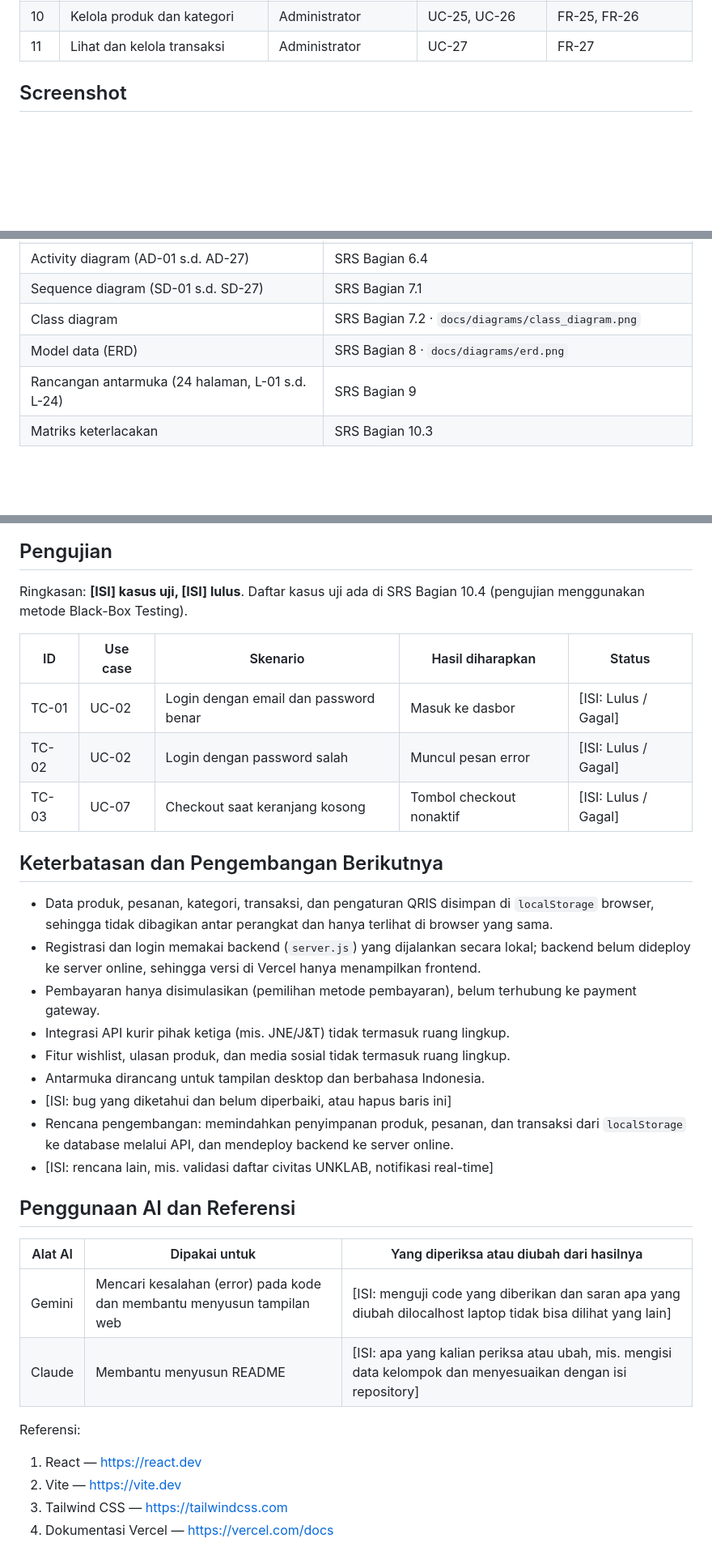
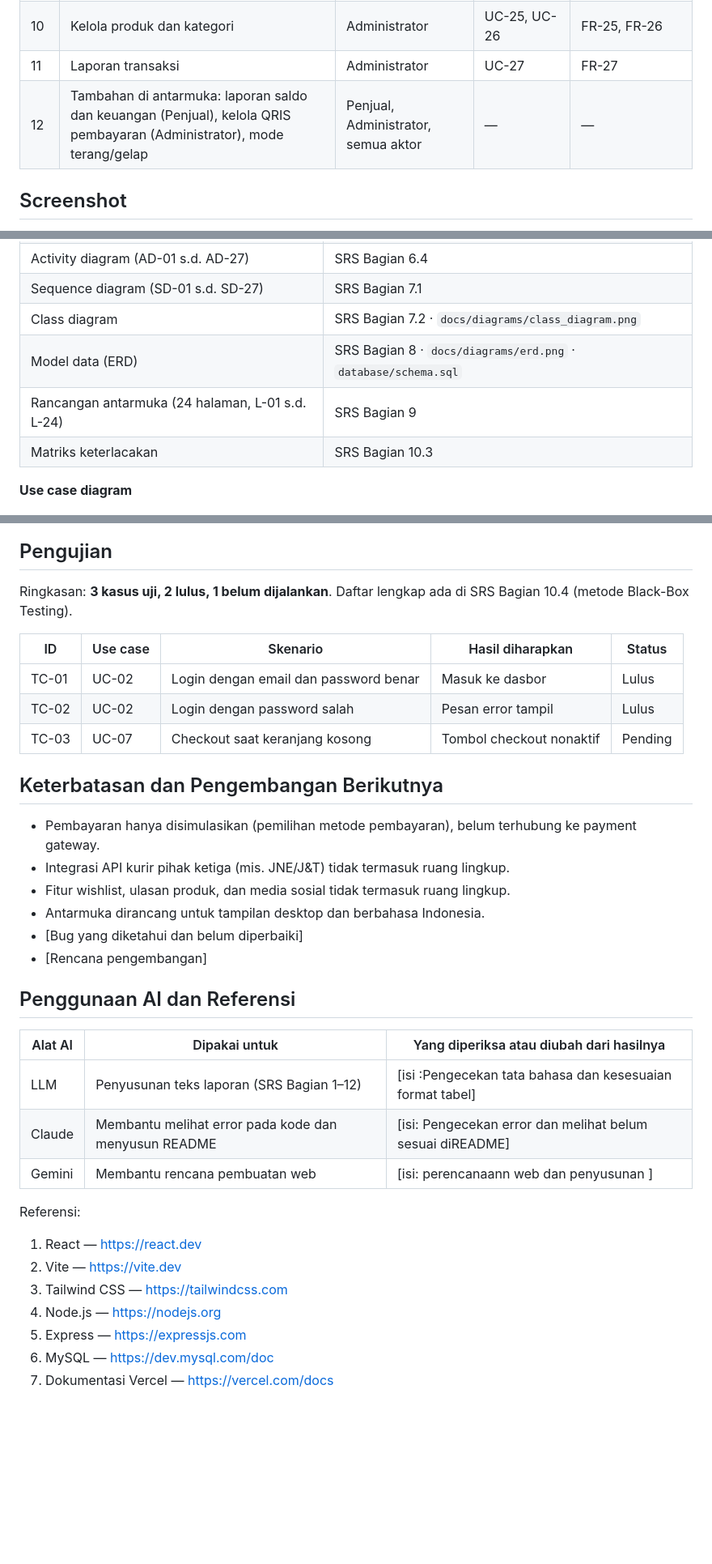
Before and after one commit to s22229040-dotcom/shop-mate-unklab, a Markdown page: README.md, 3 parts joined by grey strips. Shown at 81% size. GitHub-like rendering; blank space fills up the shorter version.

```diff
--- a/README.md
+++ b/README.md
@@ -49,7 +48,8 @@ Setiap fitur dipetakan ke use case dan kebutuhan di SRS (Bagian 5.2 dan 6.3).
 | 8 | Popularitas produk | Penjual | UC-20 | FR-20 |
 | 9 | Kelola pengguna | Administrator | UC-21, UC-22, UC-23, UC-24 | FR-21, FR-22, FR-23, FR-24 |
 | 10 | Kelola produk dan kategori | Administrator | UC-25, UC-26 | FR-25, FR-26 |
-| 11 | Lihat dan kelola transaksi | Administrator | UC-27 | FR-27 |
+| 11 | Laporan transaksi | Administrator | UC-27 | FR-27 |
+| 12 | Tambahan di antarmuka: laporan saldo dan keuangan (Penjual), kelola QRIS pembayaran (Administrator), mode terang/gelap | Penjual, Administrator, semua aktor | — | — |
 
 ## Screenshot
 
@@ -222,9 +215,11 @@ Ringkasan rancangan; detail lengkap ada di dokumen SRS.
 | Activity diagram (AD-01 s.d. AD-27) | SRS Bagian 6.4 |
 | Sequence diagram (SD-01 s.d. SD-27) | SRS Bagian 7.1 |
 | Class diagram | SRS Bagian 7.2 · `docs/diagrams/class_diagram.png` |
-| Model data (ERD) | SRS Bagian 8 · `docs/diagrams/erd.png` |
+| Model data (ERD) | SRS Bagian 8 · `docs/diagrams/erd.png` · `database/schema.sql` |
 | Rancangan antarmuka (24 halaman, L-01 s.d. L-24) | SRS Bagian 9 |
 | Matriks keterlacakan | SRS Bagian 10.3 |
 
+**Use case diagram**
+
 ![Use case diagram](docs/diagrams/use_case_diagram.png)
 
@@ -234,36 +233,37 @@ Ringkasan rancangan; detail lengkap ada di dokumen SRS.
 
 ## Pengujian
 
-Ringkasan: **[ISI] kasus uji, [ISI] lulus**. Daftar kasus uji ada di SRS Bagian 10.4 (pengujian menggunakan metode Black-Box Testing).
+Ringkasan: **3 kasus uji, 2 lulus, 1 belum dijalankan**. Daftar lengkap ada di SRS Bagian 10.4 (metode Black-Box Testing).
 
 | ID | Use case | Skenario | Hasil diharapkan | Status |
 |----|----------|----------|------------------|--------|
-| TC-01 | UC-02 | Login dengan email dan password benar | Masuk ke dasbor | [ISI: Lulus / Gagal] |
-| TC-02 | UC-02 | Login dengan password salah | Muncul pesan error | [ISI: Lulus / Gagal] |
-| TC-03 | UC-07 | Checkout saat keranjang kosong | Tombol checkout nonaktif | [ISI: Lulus / Gagal] |
+| TC-01 | UC-02 | Login dengan email dan password benar | Masuk ke dasbor | Lulus |
+| TC-02 | UC-02 | Login dengan password salah | Pesan error tampil | Lulus |
+| TC-03 | UC-07 | Checkout saat keranjang kosong | Tombol checkout nonaktif | Pending |
 
 ## Keterbatasan dan Pengembangan Berikutnya
 
-- Data produk, pesanan, kategori, transaksi, dan pengaturan QRIS disimpan di `localStorage` browser, sehingga tidak dibagikan antar perangkat dan hanya terlihat di browser yang sama.
-- Registrasi dan login memakai backend (`server.js`) yang dijalankan secara lokal; backend belum dideploy ke server online, sehingga versi di Vercel hanya menampilkan frontend.
 - Pembayaran hanya disimulasikan (pemilihan metode pembayaran), belum terhubung ke payment gateway.
 - Integrasi API kurir pihak ketiga (mis. JNE/J&T) tidak termasuk ruang lingkup.
 - Fitur wishlist, ulasan produk, dan media sosial tidak termasuk ruang lingkup.
 - Antarmuka dirancang untuk tampilan desktop dan berbahasa Indonesia.
-- [ISI: bug yang diketahui dan belum diperbaiki, atau hapus baris ini]
-- Rencana pengembangan: memindahkan penyimpanan produk, pesanan, dan transaksi dari `localStorage` ke database melalui API, dan mendeploy backend ke server online.
-- [ISI: rencana lain, mis. validasi daftar civitas UNKLAB, notifikasi real-time]
+- [Bug yang diketahui dan belum diperbaiki]
+- [Rencana pengembangan]
 
 ## Penggunaan AI dan Referensi
 
 | Alat AI | Dipakai untuk | Yang diperiksa atau diubah dari hasilnya |
 |---------|---------------|------------------------------------------|
-| Gemini | Mencari kesalahan (error) pada kode dan membantu menyusun tampilan web | [ISI: menguji code yang diberikan dan saran apa yang diubah dilocalhost laptop tidak bisa dilihat yang lain] |
-| Claude | Membantu menyusun README | [ISI: apa yang kalian periksa atau ubah, mis. mengisi data kelompok dan menyesuaikan dengan isi repository] |
+| LLM | Penyusunan teks laporan (SRS Bagian 1–12) | [isi :Pengecekan tata bahasa dan kesesuaian format tabel] |
+| Claude | Membantu melihat error pada kode dan menyusun README | [isi: Pengecekan error dan melihat belum sesuai diREADME] |
+| Gemini | Membantu rencana pembuatan web | [isi: perencanaann web dan penyusunan ]
 
 Referensi:
 
 1. React — https://react.dev
 2. Vite — https://vite.dev
 3. Tailwind CSS — https://tailwindcss.com
-4. Dokumentasi Vercel — https://vercel.com/docs
+4. Node.js — https://nodejs.org
+5. Express — https://expressjs.com
+6. MySQL — https://dev.mysql.com/doc
+7. Dokumentasi Vercel — https://vercel.com/docs
```
Also changed, not shown: other parts of README.md (+83 -87 lines), frontend/docs/screenshots/09_gambar_validasi_peran.png (added), 2 other files.
